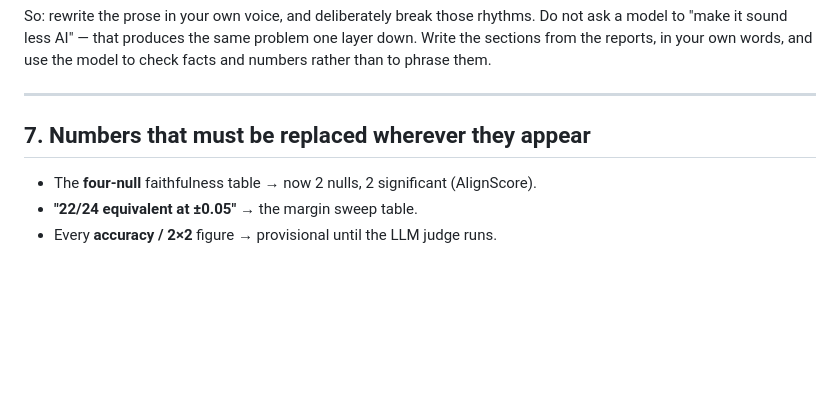
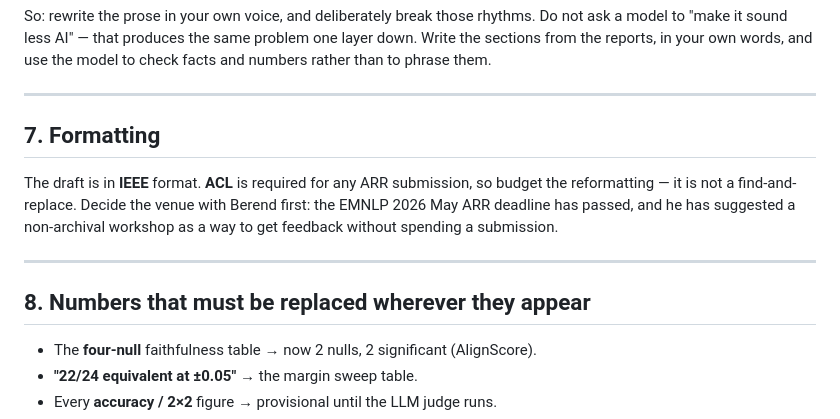
Before and after one commit to Shakhriyorbek/rag-faithfulness, a Markdown page: PAPER_TODO.md, the part around the change. Drawn GitHub-style; blank space fills up the shorter version.

```diff
--- a/PAPER_TODO.md
+++ b/PAPER_TODO.md
@@ -191,7 +191,17 @@ the model to check facts and numbers rather than to phrase them.
 
 ---
 
-## 7. Numbers that must be replaced wherever they appear
+## 7. Formatting
+
+The draft is in **IEEE** format. **ACL** is required for any ARR submission, so
+budget the reformatting — it is not a find-and-replace. Decide the venue with
+Berend first: the EMNLP 2026 May ARR deadline has passed, and he has suggested
+a non-archival workshop as a way to get feedback without spending a
+submission.
+
+---
+
+## 8. Numbers that must be replaced wherever they appear
 
 - The **four-null** faithfulness table → now 2 nulls, 2 significant (AlignScore).
 - **"22/24 equivalent at ±0.05"** → the margin sweep table.
```
Also changed, not shown: MIGRATION_GUIDE.md (deleted, +0 -113 lines).
